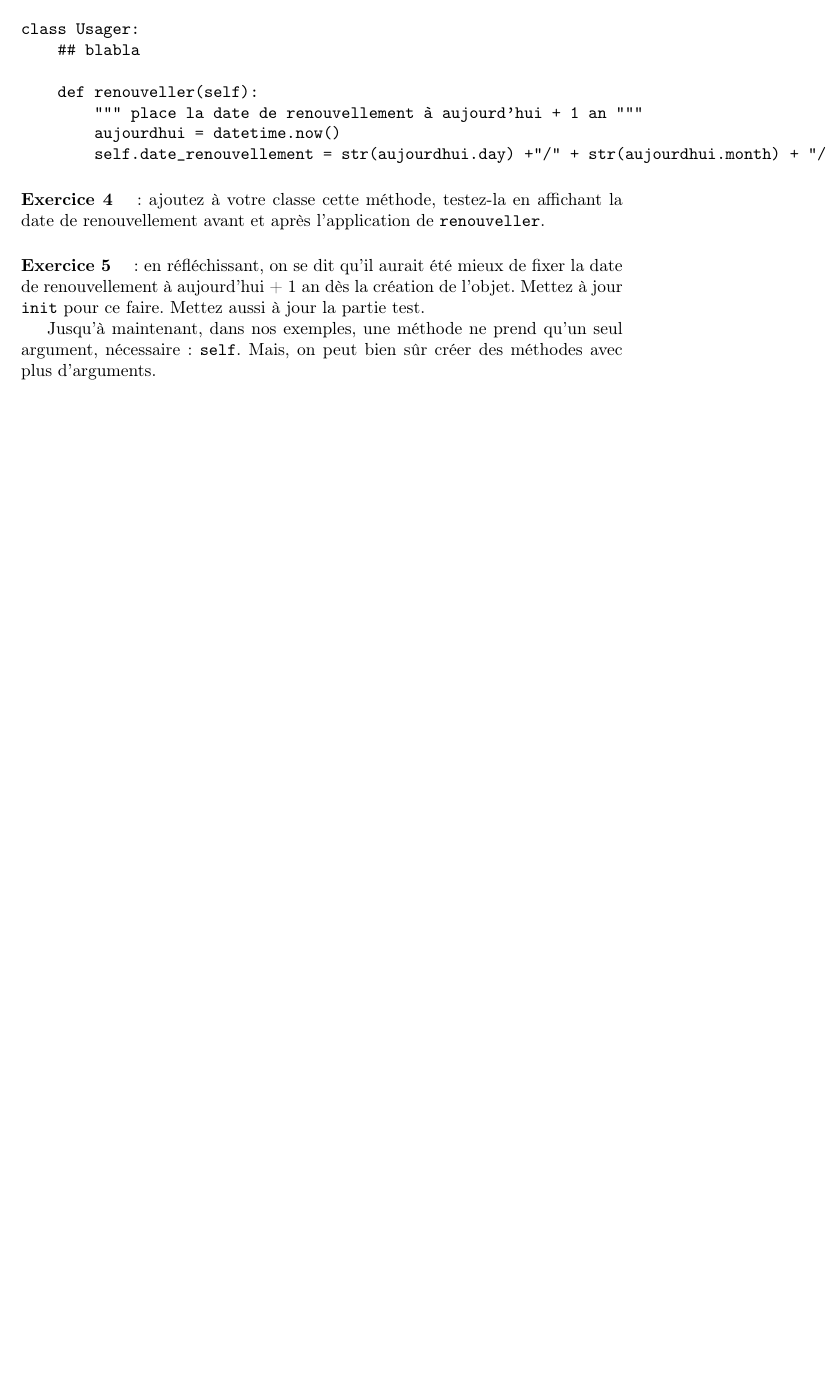
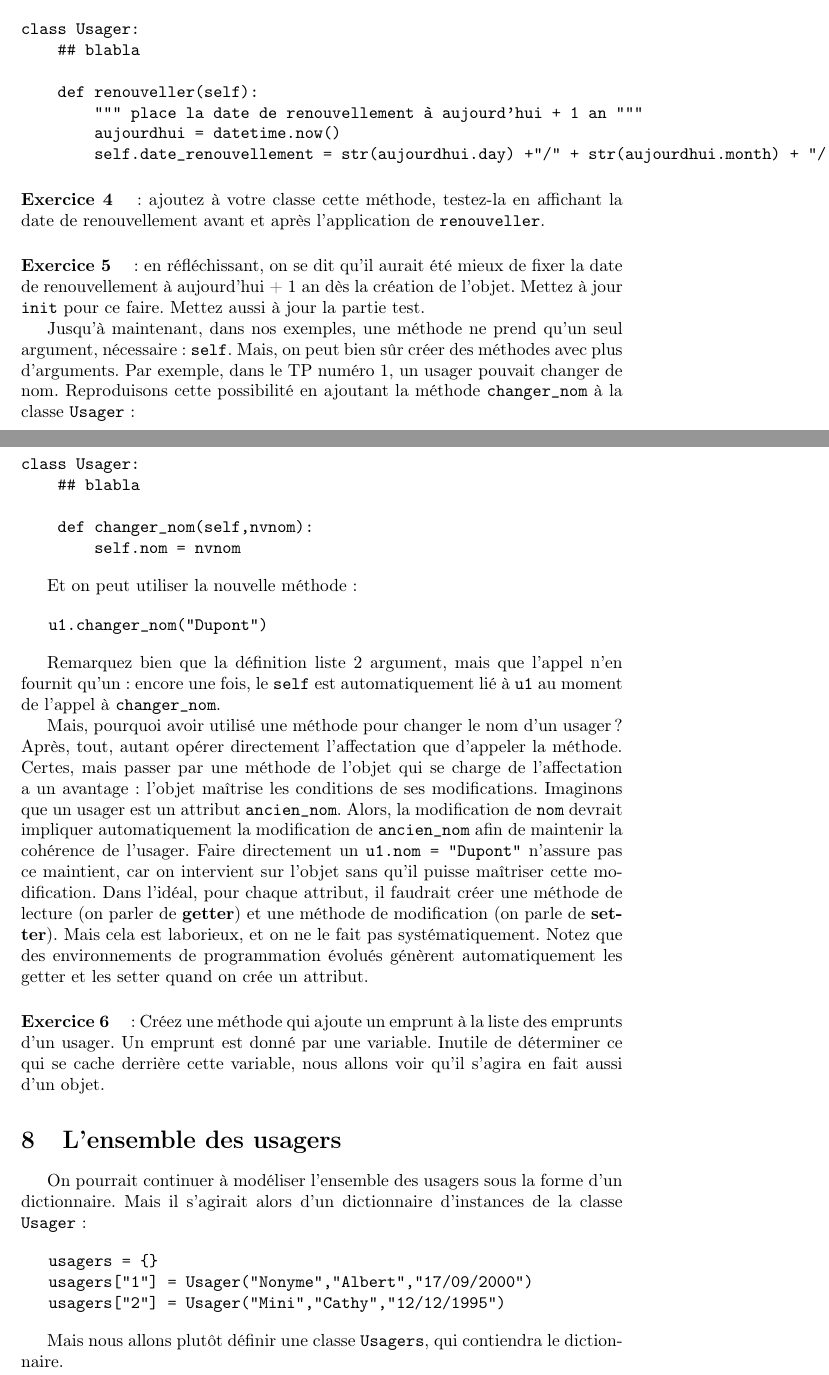
Before and after one commit to langlois5454/ISN, a LaTeX document (POO/Introduction POO via bibliotheque/usager.tex): part of page 4 of 4 before the commit and two parts of pages 4 and 5 of 6 after it, the two joined at a grey line, cut so that both start at the same text, the shorter picture padded with empty space. Compiled offline with pdfLaTeX.

Commit message:
consigne usager.tex version 1 terminée

```diff
--- a/POO/Introduction POO via bibliotheque/usager.tex
+++ b/POO/Introduction POO via bibliotheque/usager.tex
@@ -169,4 +169,36 @@ class Usager:
 
 \paragraph{Exercice 5}~: en réfléchissant, on se dit qu'il aurait été mieux de fixer la date de renouvellement à aujourd'hui + 1 an dès la création de l'objet. Mettez à jour \texttt{init} pour ce faire. Mettez aussi à jour la partie test.
 
-Jusqu'à maintenant, dans nos exemples, une méthode ne prend qu'un seul argument, nécessaire~: \texttt{self}. Mais, on peut bien sûr créer des méthodes avec plus d'arguments.
+Jusqu'à maintenant, dans nos exemples, une méthode ne prend qu'un seul argument, nécessaire~: \texttt{self}. Mais, on peut bien sûr créer des méthodes avec plus d'arguments. Par exemple, dans le TP numéro 1, un usager pouvait changer de nom. Reproduisons cette possibilité en ajoutant la méthode \texttt{changer\_nom} à la classe \texttt{Usager}~:
+
+\begin{verbatim}
+class Usager:
+    ## blabla
+
+    def changer_nom(self,nvnom):
+        self.nom = nvnom
+\end{verbatim}
+
+Et on peut utiliser la nouvelle méthode~:
+
+\begin{verbatim}
+   u1.changer_nom("Dupont")
+\end{verbatim}
+
+Remarquez bien que la définition liste 2 argument, mais que l'appel n'en fournit qu'un~: encore une fois, le \texttt{self} est automatiquement lié à \texttt{u1} au moment de l'appel à \texttt{changer\_nom}.
+
+Mais, pourquoi avoir utilisé une méthode pour changer le nom d'un usager~? Après, tout, autant opérer directement l'affectation que d'appeler la méthode. Certes, mais passer par une méthode de l'objet qui se charge de l'affectation a un avantage~: l'objet maîtrise les conditions de ses modifications. Imaginons que un usager est un attribut \texttt{ancien\_nom}. Alors, la modification de \texttt{nom} devrait impliquer automatiquement la modification de \texttt{ancien\_nom} afin de maintenir la cohérence de l'usager. Faire directement un \texttt{u1.nom = "Dupont"} n'assure pas ce maintient, car on intervient sur l'objet sans qu'il puisse maîtriser cette modification. Dans l'idéal, pour chaque attribut, il faudrait créer une méthode de lecture (on parler de \textbf{getter}) et une méthode de modification (on parle de \textbf{setter}). Mais cela est laborieux, et on ne le fait pas systématiquement. Notez que des environnements de programmation évolués génèrent automatiquement les getter et les setter quand on crée un attribut.
+
+\paragraph{Exercice 6}~: Créez une méthode qui ajoute un emprunt à la liste des emprunts d'un usager. Un emprunt est donné par une variable. Inutile de déterminer ce qui se cache derrière cette variable, nous allons voir qu'il s'agira en fait aussi d'un objet.
+
+\section{L'ensemble des usagers}
+
+On pourrait continuer à modéliser l'ensemble des usagers sous la forme d'un dictionnaire. Mais il s'agirait alors d'un dictionnaire d'instances de la classe \texttt{Usager}~:
+
+\begin{verbatim}
+   usagers = {}
+   usagers["1"] = Usager("Nonyme","Albert","17/09/2000")
+   usagers["2"] = Usager("Mini","Cathy","12/12/1995")
+\end{verbatim}
+
+Mais nous allons plutôt définir une classe \texttt{Usagers}, qui contiendra le dictionnaire.
```
Also changed, not shown: POO/Introduction POO via bibliotheque/usager.pdf, POO/Introduction POO via bibliotheque/usager.tex (7 more changed lines).
